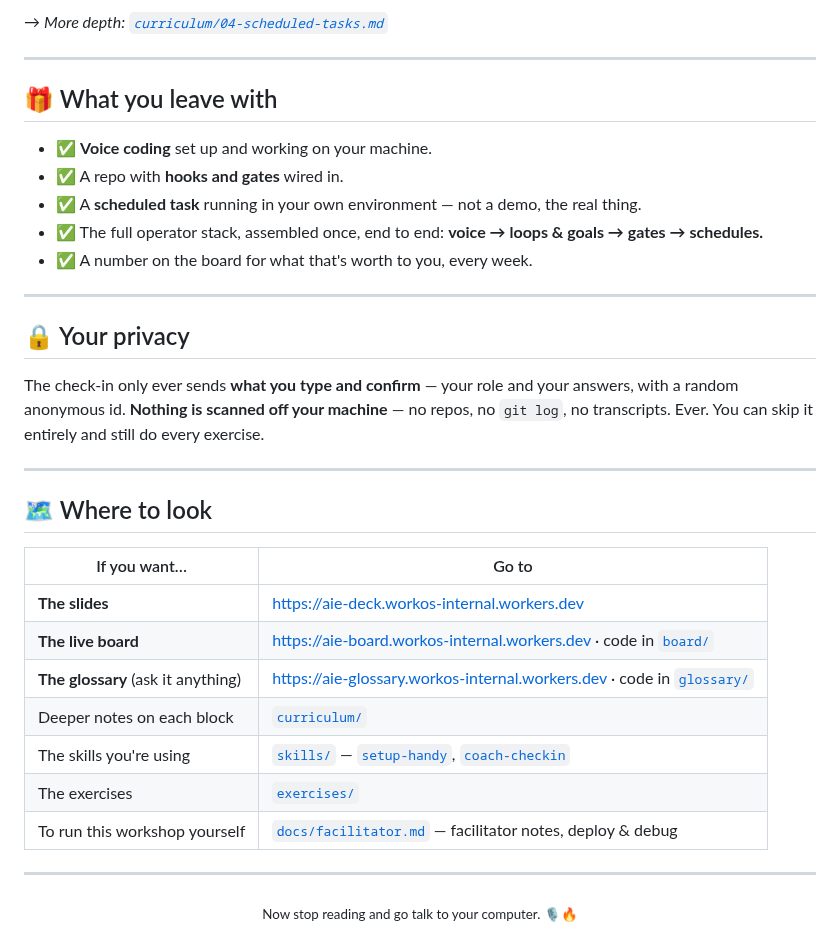
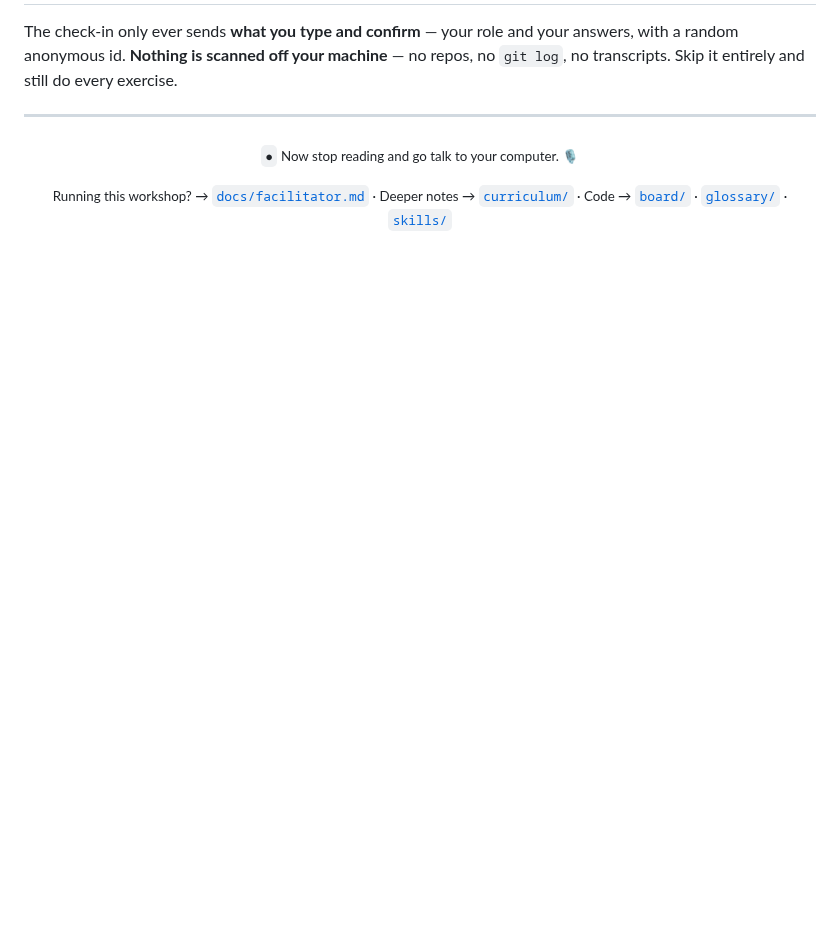
Before and after one commit to workos/aie-ai-native-workshop, a Markdown page: README.md, the part around one of its changes. Drawn GitHub-style; blank space fills up the shorter version.

```diff
--- a/README.md
+++ b/README.md
@@ -187,39 +123,11 @@ reclaimed.* 🎉
-→ *More depth: [`curriculum/04-scheduled-tasks.md`](curriculum/04-scheduled-tasks.md)*
-
----
-
-## 🎁 What you leave with
-
-- ✅ **Voice coding** set up and working on your machine.
-- ✅ A repo with **hooks and gates** wired in.
-- ✅ A **scheduled task** running in your own environment — not a demo, the real thing.
-- ✅ The full operator stack, assembled once, end to end: **voice → loops & goals → gates → schedules.**
-- ✅ A number on the board for what that's worth to you, every week.
-
----
-
-## 🔒 Your privacy
-
-The check-in only ever sends **what you type and confirm** — your role and your answers, with a
-random anonymous id. **Nothing is scanned off your machine** — no repos, no `git log`, no
-transcripts. Ever. You can skip it entirely and still do every exercise.
-
----
-
-## 🗺️ Where to look
-
-| If you want… | Go to |
-|--------------|-------|
-| **The slides** | https://aie-deck.workos-internal.workers.dev |
-| **The live board** | https://aie-board.workos-internal.workers.dev · code in [`board/`](board/) |
-| **The glossary** (ask it anything) | https://aie-glossary.workos-internal.workers.dev · code in [`glossary/`](glossary/) |
-| Deeper notes on each block | [`curriculum/`](curriculum/) |
-| The skills you're using | [`skills/`](skills/) — [`setup-handy`](skills/setup-handy/), [`coach-checkin`](skills/coach-checkin/) |
-| The exercises | [`exercises/`](exercises/) |
-| To run this workshop yourself | [`docs/facilitator.md`](docs/facilitator.md) — facilitator notes, deploy & debug |
+The check-in only ever sends **what you type and confirm** — your role and your answers, with a random anonymous id. **Nothing is scanned off your machine** — no repos, no `git log`, no transcripts. Skip it entirely and still do every exercise.
 
 ---
 
 <div align="center">
-<sub>Now stop reading and go talk to your computer. 🎙️🔥</sub>
+
+<sub>`●` Now stop reading and go talk to your computer. 🎙️</sub>
+
+<sub>Running this workshop? → [`docs/facilitator.md`](docs/facilitator.md) · Deeper notes → [`curriculum/`](curriculum/) · Code → [`board/`](board/) · [`glossary/`](glossary/) · [`skills/`](skills/)</sub>
+
 </div>
```
Also changed, not shown: other parts of README.md (+74 -138 lines), docs/images/readme-hero.png (added).
